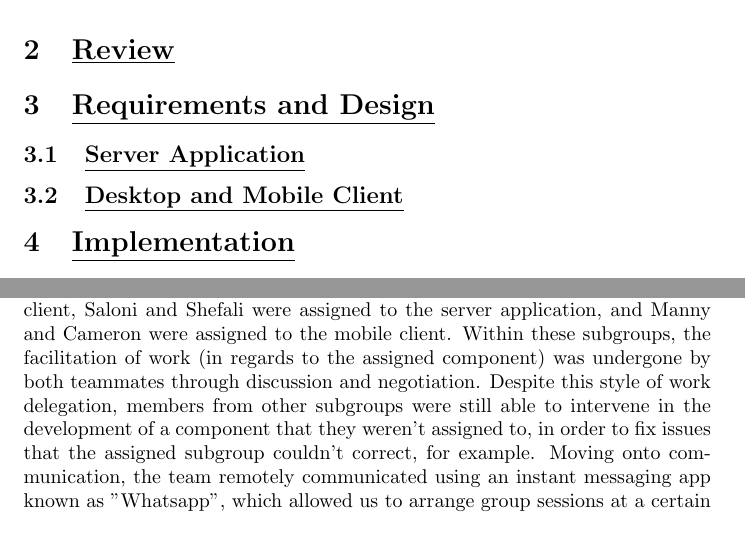
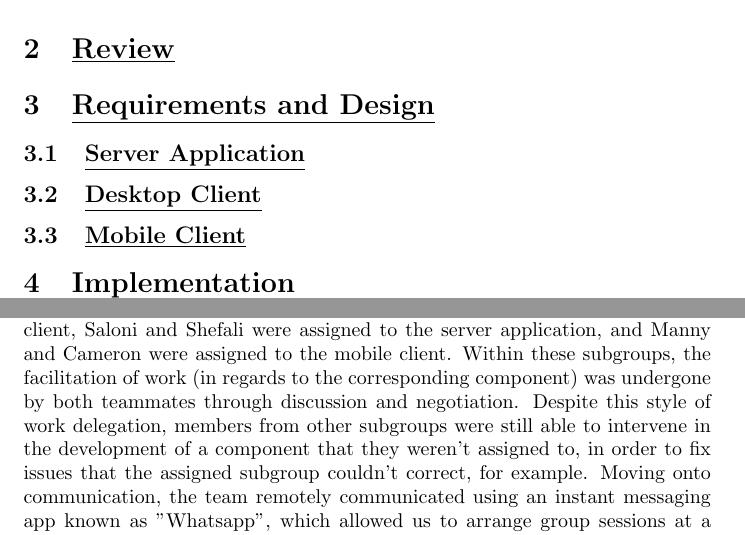
Before and after one commit to YusafOsei-Bonsu/Project-Prime-Dev, a LaTeX document (final_report/team_project_prime.tex): two parts of pages 1 and 2 of 3, joined at a grey line, cut so that both start at the same text. Compiled offline with pdfLaTeX.

Commit message:
Updating final report
- Dividing the "Desktop and Mobile Client" into 2 subsections: Desktop Client & Mobile Client.
- Editing Teamwork section by replacing "assigned" with "corresponding"

```diff
--- a/final_report/team_project_prime.tex
+++ b/final_report/team_project_prime.tex
@@ -12,7 +12,9 @@ In this project, we were tasked with building a multi-host file synchroniser con
 
 \subsection{\underline{Server Application}}
 
-\subsection{\underline{Desktop and Mobile Client}}
+\subsection{\underline{Desktop Client}}
+
+\subsection{\underline{Mobile Client}}
 
 \section{\underline{Implementation}}
 
@@ -26,7 +28,7 @@ Yusaf and Sandipan built the desktop application using the Electron framework; t
 Manny and Cameron developed the mobile application using Android Studio; thus, its implementation primarily involved Java and XML.
 
 \section{\underline{Teamwork}}
-Project Prime consists of six members: Yusaf, Sandipan, Saloni, Shefali, Cameron and Manny. To balance the workload, the team was divided into three subgroups of two teammates, and each subgroup was assigned to the development of one component. As a result, Yusaf and Sandipan were assigned to the desktop client, Saloni and Shefali were assigned to the server application, and Manny and Cameron were assigned to the mobile client. Within these subgroups, the facilitation of work (in regards to the assigned component) was undergone by both teammates through discussion and negotiation. Despite this style of work delegation, members from other subgroups were still able to intervene in the development of a component that they weren't assigned to, in order to fix issues that the assigned subgroup couldn't correct, for example. Moving onto communication, the team remotely communicated using an instant messaging app known as "Whatsapp", which allowed us to arrange group sessions at a certain date-and-time, notify teammates of submitted pull requests, etc. Furthermore, the sessions were conducted in booked study rooms at least once per week and these sessions involved group discussion and coding of all components. Next, the project involved Github where the project implementation was contained in a public repository known as "Project Prime Dev". In addition to Git, the team operated under a feature branch workflow, which required us to build an one feature inside one, seperate branch from the master branch and later on, merge the two branches together.
+Project Prime consists of six members: Yusaf, Sandipan, Saloni, Shefali, Cameron and Manny. To balance the workload, the team was divided into three subgroups of two teammates, and each subgroup was assigned to the development of one component. As a result, Yusaf and Sandipan were assigned to the desktop client, Saloni and Shefali were assigned to the server application, and Manny and Cameron were assigned to the mobile client. Within these subgroups, the facilitation of work (in regards to the corresponding component) was undergone by both teammates through discussion and negotiation. Despite this style of work delegation, members from other subgroups were still able to intervene in the development of a component that they weren't assigned to, in order to fix issues that the assigned subgroup couldn't correct, for example. Moving onto communication, the team remotely communicated using an instant messaging app known as "Whatsapp", which allowed us to arrange group sessions at a certain date-and-time, notify teammates of submitted pull requests, etc. Furthermore, the sessions were conducted in booked study rooms at least once per week and these sessions involved group discussion and coding of all components. Next, the project involved Github where the project implementation was contained in a public repository known as "Project Prime Dev". In addition to Git, the team operated under a feature branch workflow, which required us to build an one feature inside one, seperate branch from the master branch and later on, merge the two branches together.
 
 \section{\underline{Evaluation}}
 From start to finish, the team experienced  positive and negative events of the project. To start with the positives, the biggest highlight of this project was the strong team communication, as each member confidently conveyed their own thoughts and opinions during group discussions in physical meetings and WhatsApp. In addition, when disagreements regarding the project arose, debates were conducted in a respectful manner by not saying rude or offensive statements. Each member also made the effort to attend each group meeting throughout the project, unless there was a genuine reason for their absence. Another positive was our ability to quickly adapt to changing circumstances. For instance, as initially planned, we were going to contain files in an SQL database, but upon discovering that SQL databases were not ideal for file storage, we got stuck in a dillemma. Fortunately, after thorough research, we decided to use a Mongo database since the latter is a document-oriented database system that's recommended for storing files. However, moving onto the negatives, the biggest drawback was how weak the plan was since each member was inexperienced in developing a multi-host file synchroniser, which led to us being unsure of how to approach the task. In addition, the level of inexperience formerly impacted our confidence to build the system. However, as the project progressed, the Internet became a major learning tool to gain new skills to become confident in achieving the project aims.
```
Also changed, not shown: final_report/team_project_prime.pdf, 1 other file.
